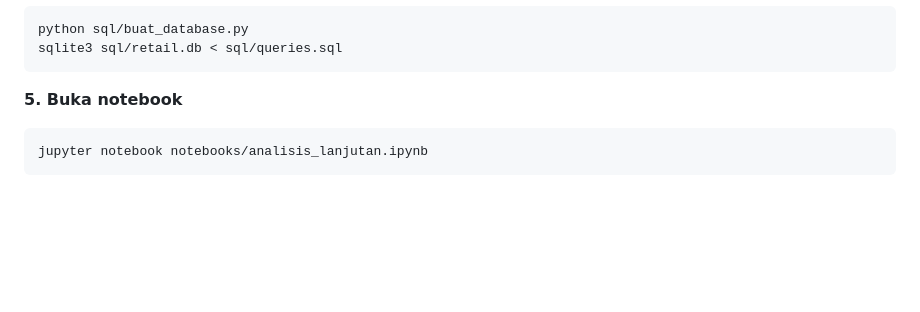
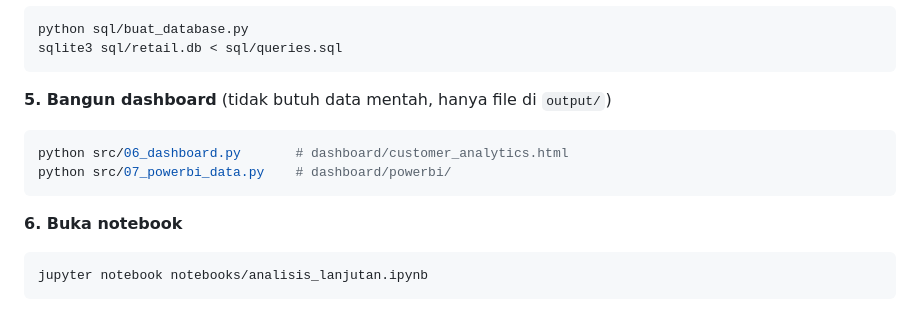
Before and after one commit to samuel-geraldo/rfm-cohort-ecommerce, a Markdown page: README.md, the part around one of its changes. Drawn GitHub-style; blank space fills up the shorter version.

````diff
--- a/README.md
+++ b/README.md
@@ -370,7 +396,14 @@ python sql/buat_database.py
 sqlite3 sql/retail.db < sql/queries.sql
 ```
 
-**5. Buka notebook**
+**5. Bangun dashboard** (tidak butuh data mentah, hanya file di `output/`)
+
+```bash
+python src/06_dashboard.py       # dashboard/customer_analytics.html
+python src/07_powerbi_data.py    # dashboard/powerbi/
+```
+
+**6. Buka notebook**
 
 ```bash
 jupyter notebook notebooks/analisis_lanjutan.ipynb
````
Also changed, not shown: other parts of README.md (+27 -1 lines).
